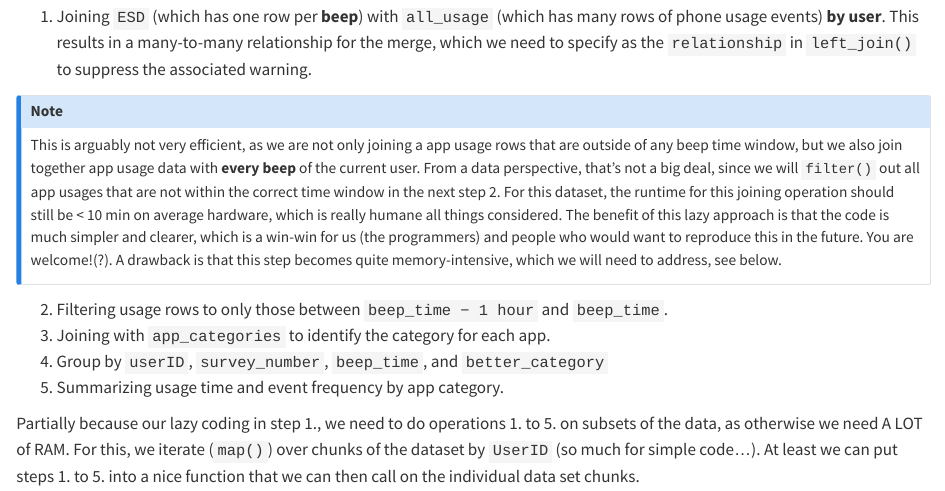
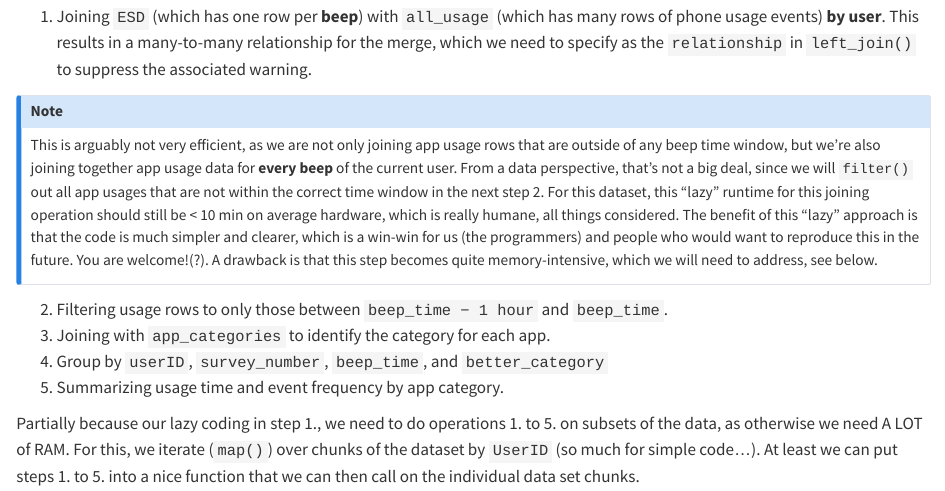
Before and after one commit to StefKirsch/link_esm_to_app_usage, a Quarto document (linking_pipeline.qmd): the page in a window 1100 px wide, from 4730 px down. Rendered offline with R 4.5, knitr and Pandoc in place of Quarto, with nearby package versions; some code elsewhere in the file could not run offline; long lines of code are wrapped.

Commit message:
Fix some typos and improve phrasing

```diff
--- a/linking_pipeline.qmd
+++ b/linking_pipeline.qmd
@@ -176,7 +176,7 @@ We’ll do this by:
 ::: callout-note
 ## Note
 
-This is arguably not very efficient, as we are not only joining a app usage rows that are outside of any beep time window, but we also join together app usage data with **every beep** of the current user. From a data perspective, that's not a big deal, since we will `filter()` out all app usages that are not within the correct time window in the next step 2. For this dataset, the runtime for this joining operation should still be \< 10 min on average hardware, which is really humane all things considered. The benefit of this lazy approach is that the code is much simpler and clearer, which is a win-win for us (the programmers) and people who would want to reproduce this in the future. You are welcome!(?). A drawback is that this step becomes quite memory-intensive, which we will need to address, see below.
+This is arguably not very efficient, as we are not only joining app usage rows that are outside of any beep time window, but we're also joining together app usage data for **every beep** of the current user. From a data perspective, that's not a big deal, since we will `filter()` out all app usages that are not within the correct time window in the next step 2. For this dataset, this "lazy" runtime for this joining operation should still be \< 10 min on average hardware, which is really humane, all things considered. The benefit of this "lazy" approach is that the code is much simpler and clearer, which is a win-win for us (the programmers) and people who would want to reproduce this in the future. You are welcome!(?). A drawback is that this step becomes quite memory-intensive, which we will need to address, see below.
 :::
 
 2.  Filtering usage rows to only those between `beep_time − 1 hour` and `beep_time`.
```
